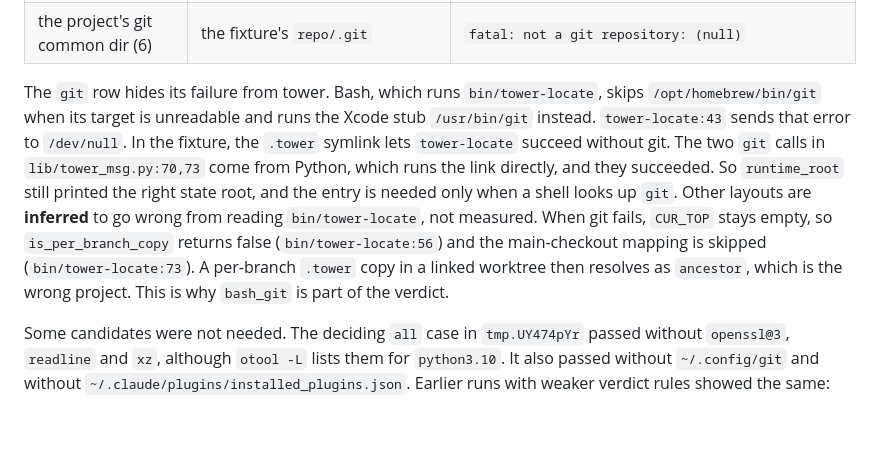
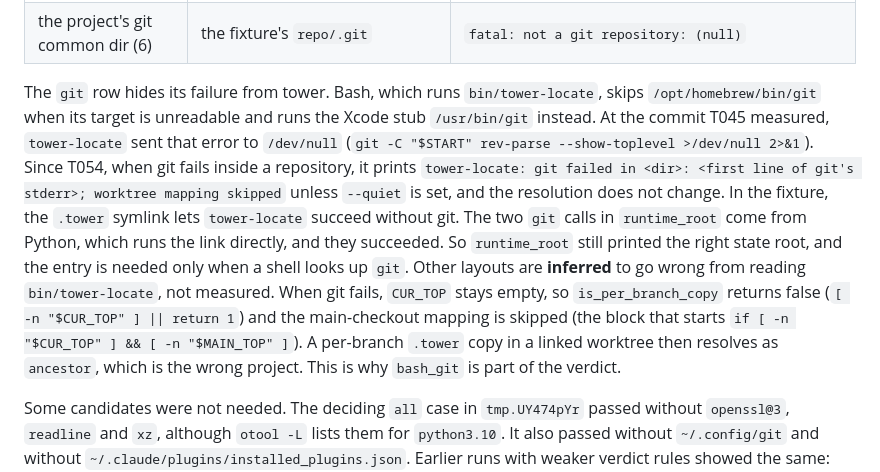
Before and after one commit to omri-am/tower, a Markdown page: docs/agent-messaging/sandbox-access.md, the part around the change. Drawn GitHub-style; blank space fills up the shorter version.

Commit message:
T057: correct stale tower-locate and command-table text in the docs

```diff
--- a/docs/agent-messaging/sandbox-access.md
+++ b/docs/agent-messaging/sandbox-access.md
@@ -46,7 +46,7 @@ The table gives the owner's measured result, with pyenv and Homebrew under `/opt
 | the user's global git config (5) | `~/.gitconfig` | `fatal: unable to access '/Users/omriam/.gitconfig': Operation not permitted` |
 | the project's git common dir (6) | the fixture's `repo/.git` | `fatal: not a git repository: (null)` |
 
-The `git` row hides its failure from tower. Bash, which runs `bin/tower-locate`, skips `/opt/homebrew/bin/git` when its target is unreadable and runs the Xcode stub `/usr/bin/git` instead. `tower-locate:43` sends that error to `/dev/null`. In the fixture, the `.tower` symlink lets `tower-locate` succeed without git. The two `git` calls in `lib/tower_msg.py:70,73` come from Python, which runs the link directly, and they succeeded. So `runtime_root` still printed the right state root, and the entry is needed only when a shell looks up `git`. Other layouts are **inferred** to go wrong from reading `bin/tower-locate`, not measured. When git fails, `CUR_TOP` stays empty, so `is_per_branch_copy` returns false (`bin/tower-locate:56`) and the main-checkout mapping is skipped (`bin/tower-locate:73`). A per-branch `.tower` copy in a linked worktree then resolves as `ancestor`, which is the wrong project. This is why `bash_git` is part of the verdict.
+The `git` row hides its failure from tower. Bash, which runs `bin/tower-locate`, skips `/opt/homebrew/bin/git` when its target is unreadable and runs the Xcode stub `/usr/bin/git` instead. At the commit T045 measured, `tower-locate` sent that error to `/dev/null` (`git -C "$START" rev-parse --show-toplevel >/dev/null 2>&1`). Since T054, when git fails inside a repository, it prints `tower-locate: git failed in <dir>: <first line of git's stderr>; worktree mapping skipped` unless `--quiet` is set, and the resolution does not change. In the fixture, the `.tower` symlink lets `tower-locate` succeed without git. The two `git` calls in `runtime_root` come from Python, which runs the link directly, and they succeeded. So `runtime_root` still printed the right state root, and the entry is needed only when a shell looks up `git`. Other layouts are **inferred** to go wrong from reading `bin/tower-locate`, not measured. When git fails, `CUR_TOP` stays empty, so `is_per_branch_copy` returns false (`[ -n "$CUR_TOP" ] || return 1`) and the main-checkout mapping is skipped (the block that starts `if [ -n "$CUR_TOP" ] && [ -n "$MAIN_TOP" ]`). A per-branch `.tower` copy in a linked worktree then resolves as `ancestor`, which is the wrong project. This is why `bash_git` is part of the verdict.
 
 Some candidates were not needed. The deciding `all` case in `tmp.UY474pYr` passed without `openssl@3`, `readline` and `xz`, although `otool -L` lists them for `python3.10`. It also passed without `~/.config/git` and without `~/.claude/plugins/installed_plugins.json`. Earlier runs with weaker verdict rules showed the same: [`tmp.SJNPb0H1`](sandbox-probes/logs/tmp.SJNPb0H1/p1_sandbox_matrix.jsonl) for the libraries, [`tmp.L9v1bWzQ`](sandbox-probes/logs/tmp.L9v1bWzQ/p1_sandbox_matrix.jsonl) for `~/.config/git` and [`tmp.3GWaynJl`](sandbox-probes/logs/tmp.3GWaynJl/p1_sandbox_matrix.jsonl) for the registry file. The owner has no `~/.config/git/config`, only an `ignore` file, and git only warns when it cannot read that file: `call2.err` in `tmp.QJ5yUSxr` holds `warning: unable to access '/Users/omriam/.config/git/ignore': Operation not permitted`. Without the registry file, `tower` is **inferred** from its `from_cache` function to fall back to the newest cached version, which is the same `0.6.0` here. With two cached versions the fallback could differ, which was not measured.
 
```
Also changed, not shown: docs/REFERENCE.md (+2 -1 lines).
